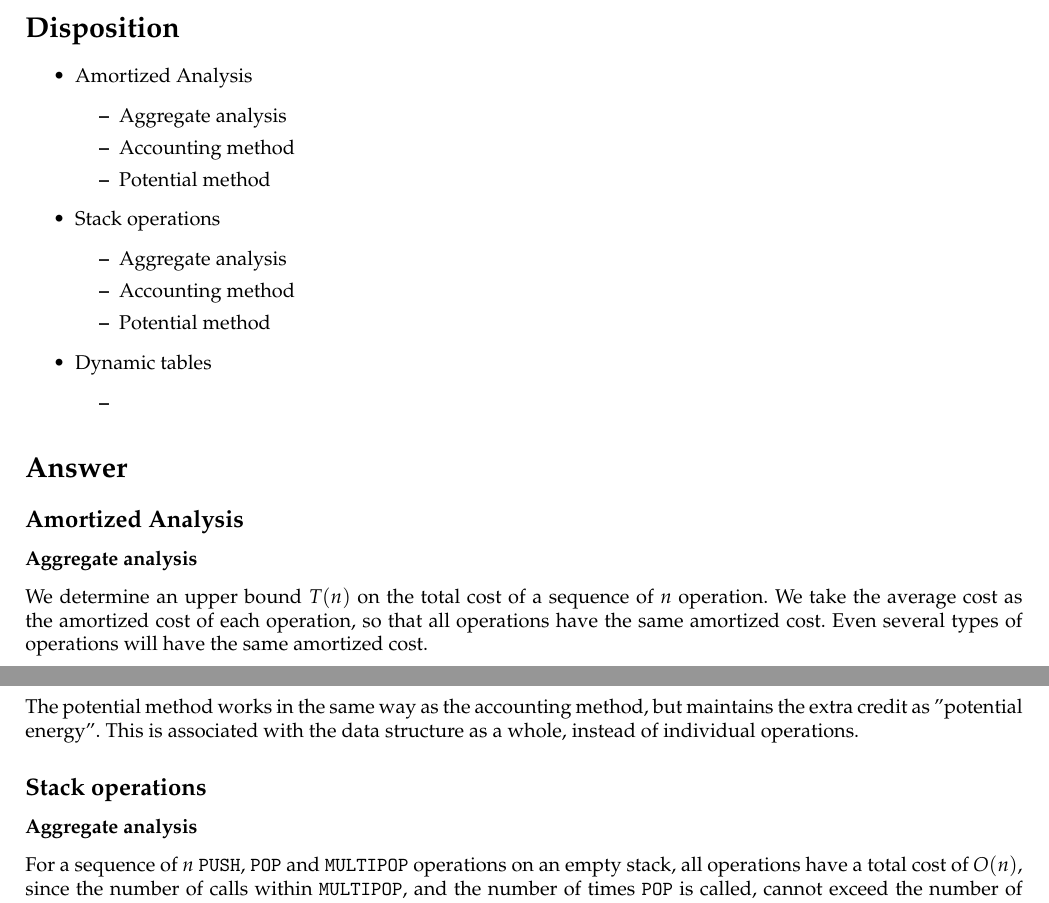
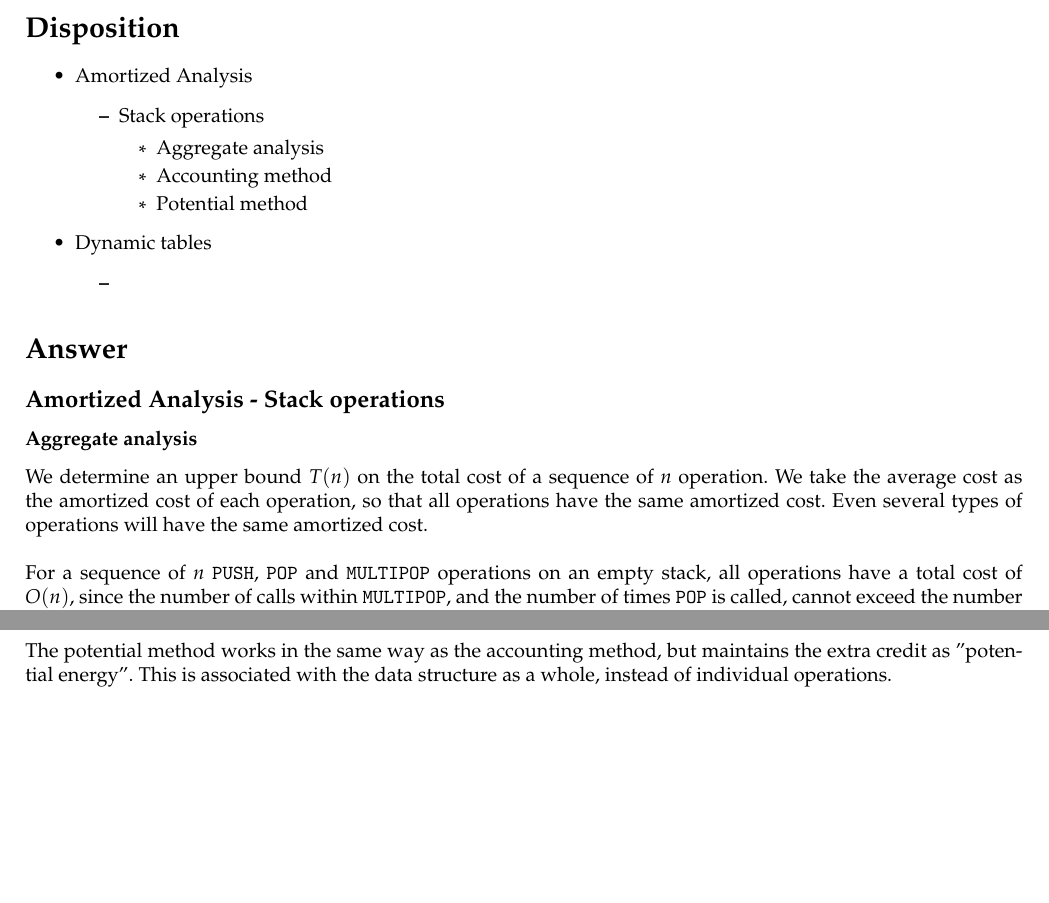
Before and after one commit to nstonall/ADexam19, a LaTeX document (8_amortized_analysis/amortized_analysis.tex, which reads 8_amortized_analysis/latex/answer.tex, 8_amortized_analysis/latex/dispo.tex): two parts of page 1 of 2 before the commit and two parts of the page after it, joined at a grey line, cut so that both start at the same text. Compiled offline with LaTeX, dvips and Ghostscript.

Commit message:
Updated gitignore and Amortized Analysis

```diff
--- a/8_amortized_analysis/latex/answer.tex
+++ b/8_amortized_analysis/latex/answer.tex
@@ -1,5 +1,4 @@
-\subsection*{Amortized Analysis}
-
+\subsection*{Amortized Analysis - Stack operations}
 \subsubsection*{Aggregate analysis}
 We determine an upper bound $T(n)$ on the total cost of a sequence of $n$
 operation. We take the average cost as the amortized cost of each operation, so
@@ -15,9 +7,4 @@ cost, and we save the extra charge as "prepaid credit".
-The potential method works in the same way as the accounting method, but
-maintains the extra credit as "potential energy". This is associated with the
-data structure as a whole, instead of individual operations.
-
-\subsection*{Stack operations}
-\subsubsection*{Aggregate analysis}
+\newline\newline
 For a sequence of $n$ \texttt{PUSH}, \texttt{POP} and \texttt{MULTIPOP}
 operations on an empty stack, all operations have a total cost of $O(n)$, since
 the number of calls within \texttt{MULTIPOP}, and the number of times
@@ -28,2 +19,6 @@ which is at most $n$. The average cost of each operation is $O(n)/n=O(1)$.
 
 \subsection*{Dynamic tables}
+The potential method works in the same way as the accounting method, but
+maintains the extra credit as "potential energy". This is associated with the
+data structure as a whole, instead of individual operations.
+\newline\newline
--- a/8_amortized_analysis/latex/dispo.tex
+++ b/8_amortized_analysis/latex/dispo.tex
@@ -1,15 +1,12 @@
 \begin{itemize}
   \item Amortized Analysis
   \begin{itemize}
-    \item Aggregate analysis
-    \item Accounting method
-    \item Potential method
-  \end{itemize}
-  \item Stack operations
-  \begin{itemize}
-    \item Aggregate analysis
-    \item Accounting method
-    \item Potential method
+    \item Stack operations
+    \begin{itemize}
+      \item Aggregate analysis
+      \item Accounting method
+      \item Potential method
+    \end{itemize}
   \end{itemize}
   \item Dynamic tables
   \begin{itemize}
```
Also changed, not shown: 8_amortized_analysis/latex/answer.tex (11 more changed lines), 1 other file.
